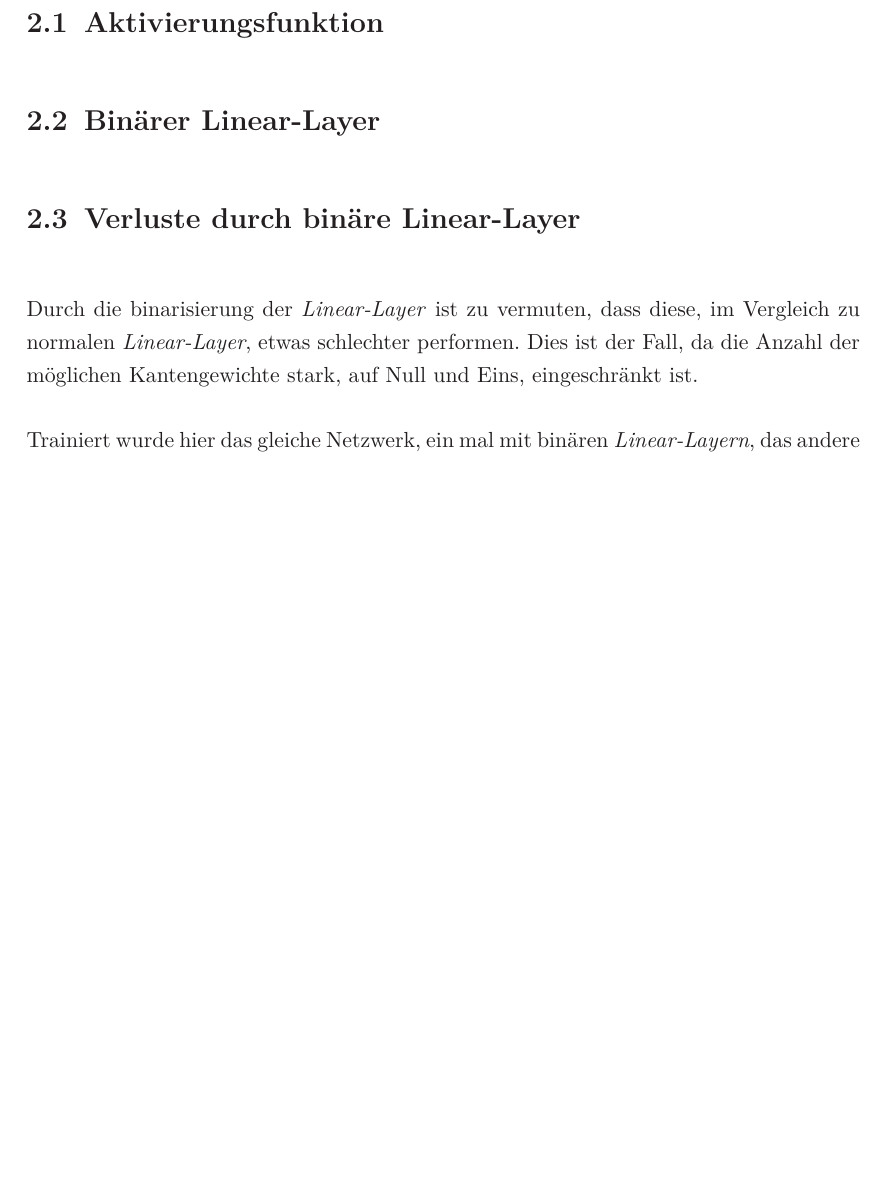
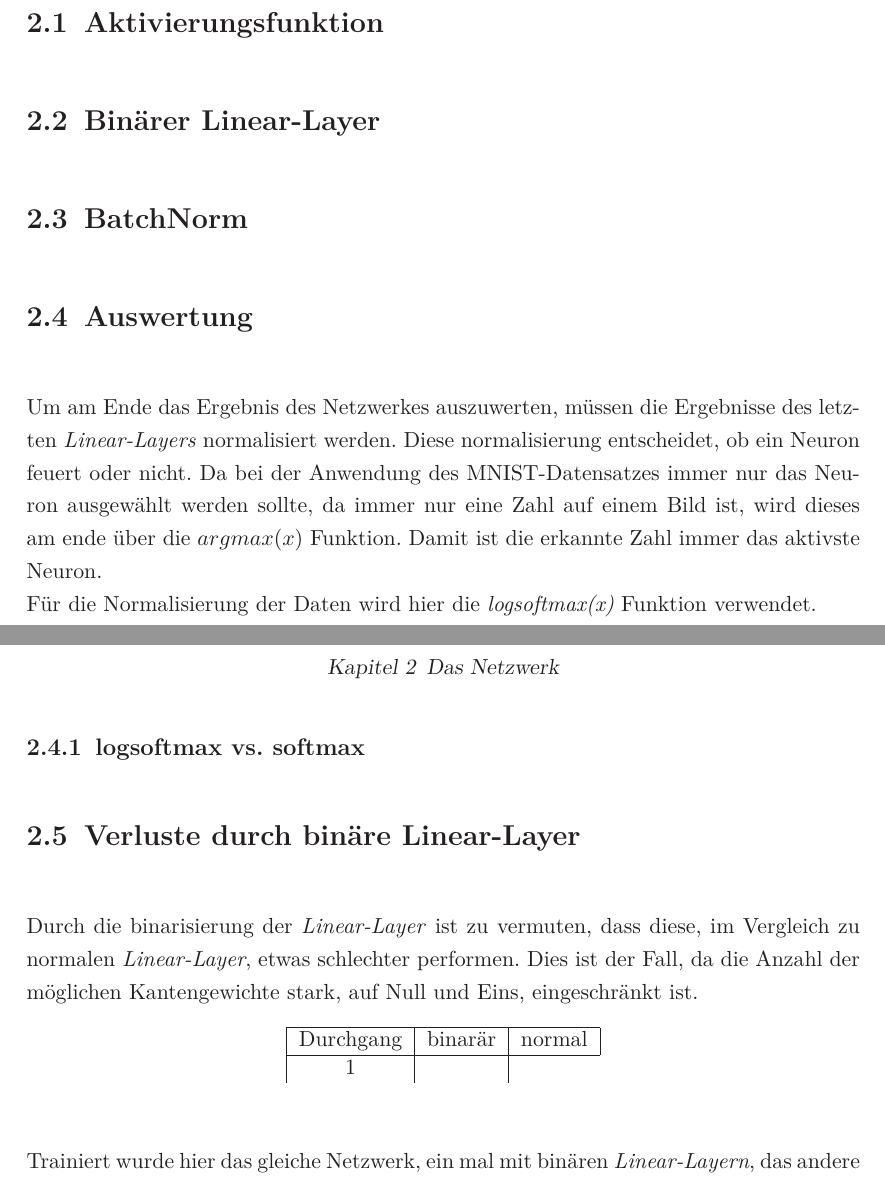
Before and after one commit to Jako9/bnn-mnist-recognition, a LaTeX document (Ausarbeitung/main.tex, which reads Ausarbeitung/kapitel/bnn.tex): part of page 5 of 9 before the commit and two parts of pages 5 and 6 of 10 after it, the two joined at a grey line, cut so that both start at the same text, the shorter picture padded with empty space. Compiled offline with LaTeX, dvips and Ghostscript; an older LaTeX class or package is replaced by its successor.

Commit message:
Messungen BNN vs. NN

```diff
--- a/Ausarbeitung/kapitel/bnn.tex
+++ b/Ausarbeitung/kapitel/bnn.tex
@@ -1,8 +1,21 @@
 \chapter{Das Netzwerk}
 \section{Aktivierungsfunktion}
+%TODO HtanH im Kontext von Expolding Gradient
 \section{Binärer Linear-Layer}
+\section{BatchNorm}
+\section{Auswertung}
+Um am Ende das Ergebnis des Netzwerkes auszuwerten, müssen die Ergebnisse des letzten \textit{Linear-Layers} normalisiert werden. Diese normalisierung entscheidet, ob ein Neuron feuert oder nicht. Da bei der Anwendung des MNIST-Datensatzes immer nur das Neuron ausgewählt werden sollte, da immer nur eine Zahl auf einem Bild ist, wird dieses am ende über die $argmax(x)$ Funktion. Damit ist die erkannte Zahl immer das aktivste Neuron.\\
+Für die Normalisierung der Daten wird hier die \textit{logsoftmax(x)} Funktion verwendet.
+\subsection{logsoftmax vs. softmax}
 \section{Verluste durch binäre Linear-Layer}
 Durch die binarisierung der \textit{Linear-Layer} ist zu vermuten, dass diese, im Vergleich zu normalen \textit{Linear-Layer}, etwas schlechter performen. Dies ist der Fall, da die Anzahl der möglichen Kantengewichte stark, auf Null und Eins, eingeschränkt ist.
-%TODO konkrete Messung
+\begin{figure}[h]
+	\centering
+	\begin{tabular}{|c|c|c|}\hline
+		Durchgang&binarär&normal\\\hline
+		1&
+	\end{tabular}
+\end{figure}
+
 
 Trainiert wurde hier das gleiche Netzwerk, ein mal mit binären \textit{Linear-Layern}, das andere mal mit normalen \textit{Linear-Layer}. Jedes Netzwerk wurde für 50 Epochen trainiert, bevor die Genauigkeit ausgewertet wurde. Um sicher zu gehen, ob die Genauigkeit gegen diesen Wert konvergiert, wurde jede Messung fünf mal wiederholt.
```
Also changed, not shown: measurements/accuracy_binary.txt (+1 -1 lines), measurements/accuracy_binary_tmp.txt (added, +1 -0 lines), measurements/accuracy_normal.txt (+1 -1 lines), measurements/accuracy_normal_tmp.txt (added, +1 -0 lines), Ausarbeitung/main.pdf, 2 other files.
